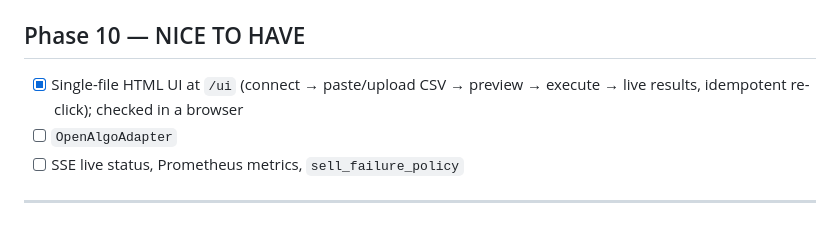
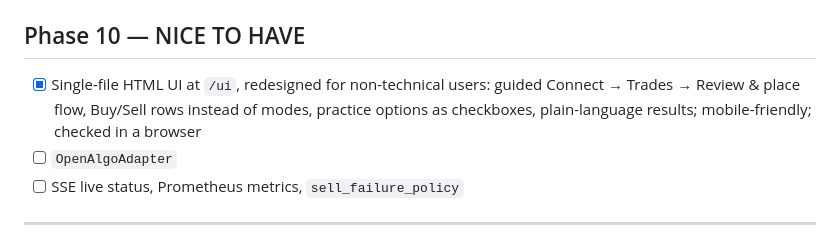
Before and after one commit to taya12hu/portfolio_trade_execution, a Markdown page: TODO.md, the part around the change. Rendered like a GitHub page.

```diff
--- a/TODO.md
+++ b/TODO.md
@@ -93,7 +93,7 @@ Live order placement stays blocked unless `LIVE_TRADING_ENABLED=true`.
 - [x] Postgres-backed test run — engine + API tests pass on Postgres 16 (3 consecutive runs); `TEST_DATABASE_URL` in env or `.env` (e.g. a Supabase test project)
 
 ## Phase 10 — NICE TO HAVE
-- [x] Single-file HTML UI at `/ui` (connect → paste/upload CSV → preview → execute → live results, idempotent re-click); checked in a browser
+- [x] Single-file HTML UI at `/ui`, redesigned for non-technical users: guided Connect → Trades → Review & place flow, Buy/Sell rows instead of modes, practice options as checkboxes, plain-language results; mobile-friendly; checked in a browser
 - [ ] `OpenAlgoAdapter`
 - [ ] SSE live status, Prometheus metrics, `sell_failure_policy`
 
```
Also changed, not shown: docs/HOW_TO_VERIFY.md (+16 -9 lines).
